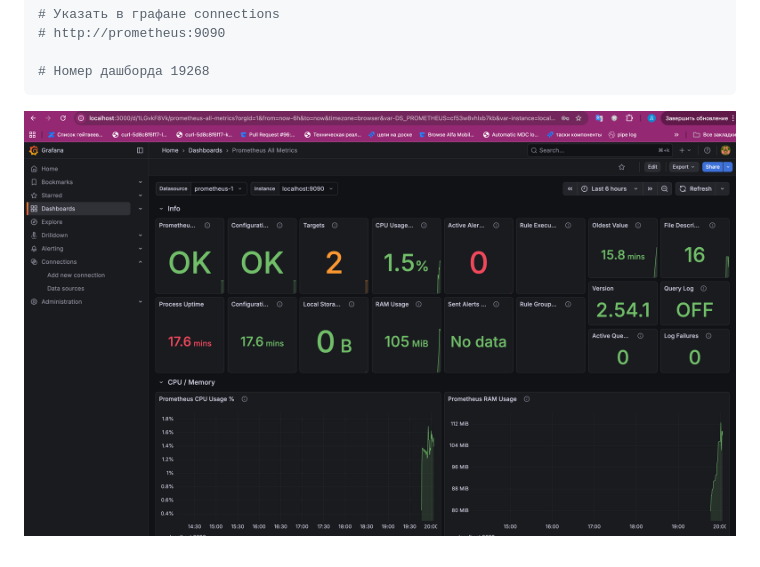
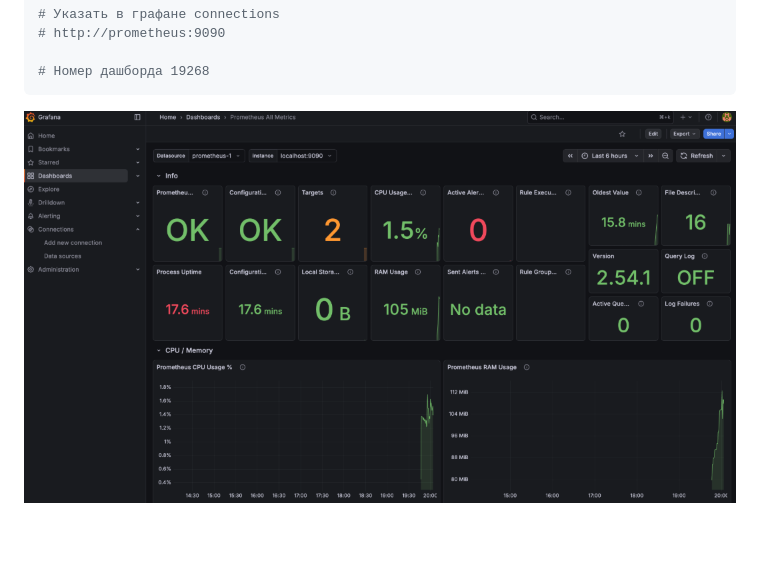
Before and after one commit to DmitriMAI/cinema, a Markdown page: README.md, the part around the change. GitHub-like rendering; pictures changed too: image-2.png (added), image.png (deleted).

Commit message:
Заменен image

````diff
--- a/README.md
+++ b/README.md
@@ -24,4 +24,4 @@ http://localhost:3000/
 # Номер дашборда 19268
 ```
 
-![alt text](image.png)
+![alt text](image-2.png)
````
